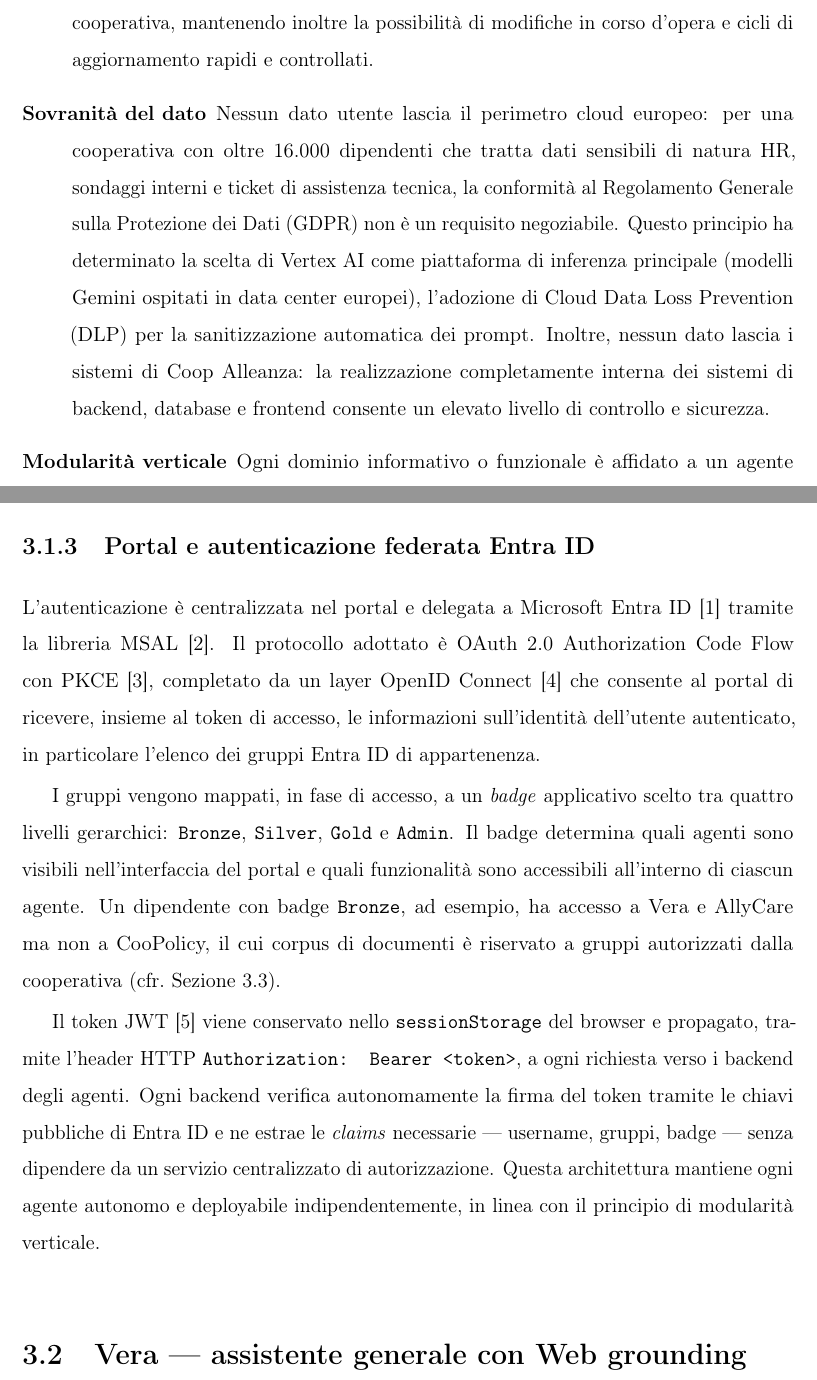
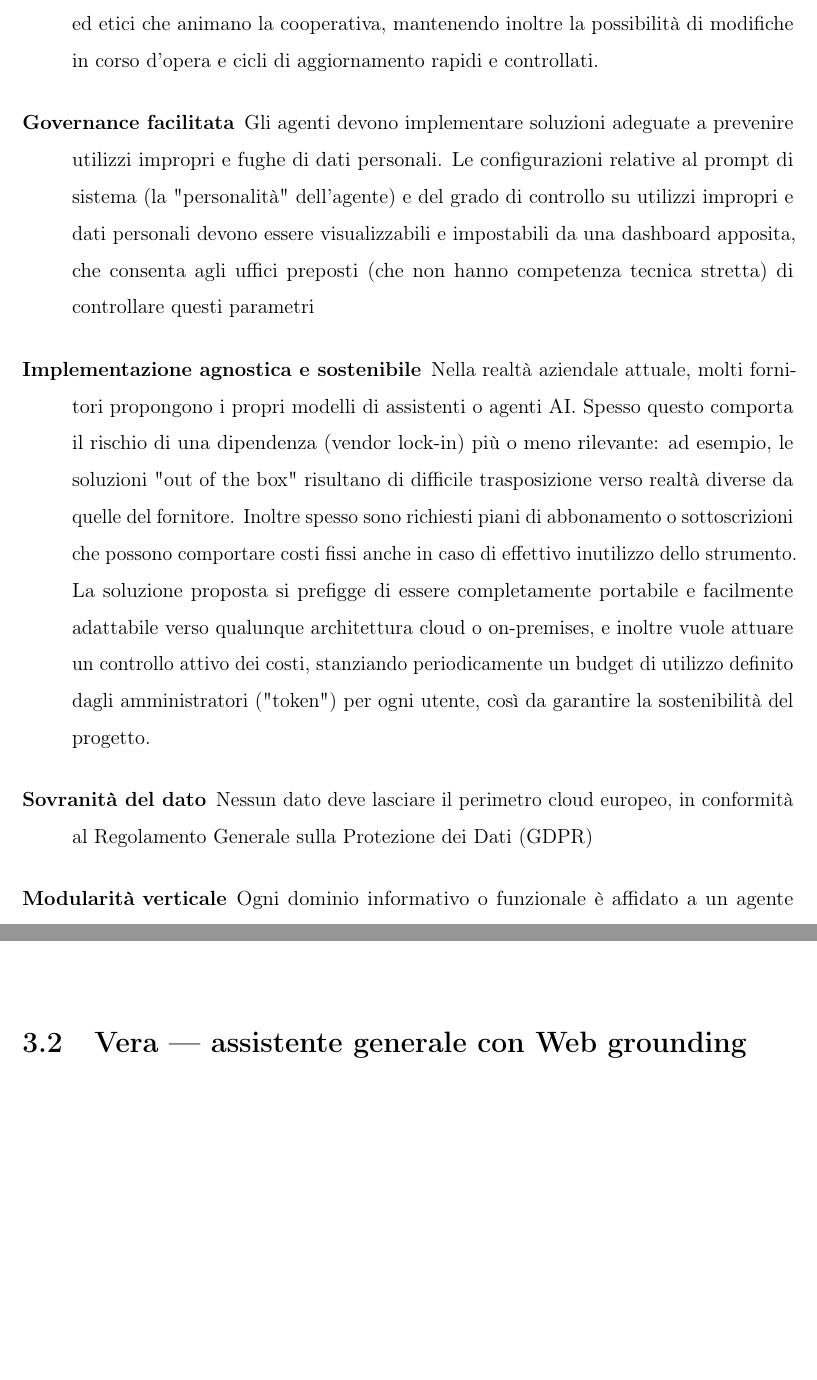
Before and after one commit to dpiccinelli84/unibo-thesis-doc, a LaTeX book (main.tex, which reads chapters/03_agenti_architettura.tex): two parts of pages 18 and 20 of 40, joined at a grey line, cut so that both start at the same text, the shorter picture padded with empty space. Compiled offline with pdfLaTeX.

Commit message:
ancora un po sempre sul 3 aiuto

```diff
--- a/chapters/03_agenti_architettura.tex
+++ b/chapters/03_agenti_architettura.tex
@@ -41,11 +41,20 @@ stabiliti prima di avviare lo sviluppo e mantenuti come requisiti inalterabili d
+    Oltre alla riduzione degli evidenti rischi per la sicurezza del dato, gli strumenti a sviluppo interno possono essere "istruiti" secondo dei "prompt di sistema" stabiliti collegialmente fra i vari uffici interni, facendo sì
     che le risposte prodotte siano conformi ai valori cooperativi ed etici che animano la cooperativa, mantenendo inoltre la possibilità di modifiche in corso d'opera e cicli di aggiornamento rapidi e controllati.
 
+  \item[Governance facilitata]
+    Gli agenti devono implementare soluzioni adeguate a prevenire utilizzi impropri e fughe di dati personali.
+    Le configurazioni relative al prompt di sistema (la "personalità" dell'agente) e del grado di controllo su utilizzi impropri e dati personali devono essere visualizzabili e impostabili da una dashboard apposita,
+    che consenta agli uffici preposti (che non hanno competenza tecnica stretta) di controllare questi parametri
+
+  \item[Implementazione agnostica e sostenibile]
+    Nella realtà aziendale attuale, molti fornitori propongono i propri modelli di assistenti o agenti AI.
+    Spesso questo comporta il rischio di una dipendenza (vendor lock-in) più o meno rilevante: ad esempio, le soluzioni "out of the box" risultano di difficile trasposizione verso realtà
+    diverse da quelle del fornitore. Inoltre spesso sono richiesti piani di abbonamento o sottoscrizioni che possono comportare costi fissi anche in caso di effettivo inutilizzo dello strumento.
+    La soluzione proposta si prefigge di essere completamente portabile e facilmente adattabile verso qualunque architettura cloud o on-premises, e inoltre vuole attuare un controllo attivo dei costi, stanziando
+    periodicamente un budget di utilizzo definito dagli amministratori ("token") per ogni utente, così da garantire la sostenibilità del progetto.
+
   \item[Sovranità del dato]
-  Nessun dato utente lascia il perimetro cloud europeo: per una cooperativa con oltre 16.000 dipendenti che tratta dati sensibili di natura HR, sondaggi
-  interni e ticket di assistenza tecnica, la conformità al Regolamento Generale sulla Protezione dei Dati (GDPR) non è un requisito negoziabile.
-  Questo principio ha determinato la scelta di Vertex AI come piattaforma di inferenza principale (modelli Gemini ospitati in data center europei),
-  l'adozione di Cloud Data Loss Prevention (DLP) per la sanitizzazione automatica dei prompt.
-  Inoltre, nessun dato lascia i sistemi di Coop Alleanza: la realizzazione completamente interna dei sistemi di backend, database e frontend consente un elevato livello di controllo e sicurezza.
+    Nessun dato deve lasciare il perimetro cloud europeo, in conformità al Regolamento Generale sulla Protezione dei Dati (GDPR)
 
   \item[Modularità verticale]
     Ogni dominio informativo o funzionale è affidato a un agente autonomo e indipendente,
@@ -123,38 +139,6 @@ e~\ref{chap:orion-implementazione}.
     Cloud~SQL~PostgreSQL~16.}
   \label{fig:architettura_suite}
 \end{figure}
-
-\subsection{Portal e autenticazione federata Entra ID}
-\label{subsec:agenti-portal-auth}
-
-L'autenticazione è centralizzata nel portal e delegata a Microsoft
-Entra ID~\cite{msft_entra_id} tramite la libreria
-MSAL~\cite{msft_msal}. Il protocollo adottato è OAuth~2.0
-Authorization Code Flow con PKCE~\cite{rfc6749oauth2}, completato da
-un layer OpenID Connect~\cite{oidc1_0core} che consente al portal di
-ricevere, insieme al token di accesso, le informazioni sull'identità
-dell'utente autenticato, in particolare l'elenco dei gruppi Entra ID
-di appartenenza.
-
-I gruppi vengono mappati, in fase di accesso, a un \emph{badge}
-applicativo scelto tra quattro livelli gerarchici: \texttt{Bronze},
-\texttt{Silver}, \texttt{Gold} e \texttt{Admin}. Il badge determina
-quali agenti sono visibili nell'interfaccia del portal e quali
-funzionalità sono accessibili all'interno di ciascun agente. Un
-dipendente con badge \texttt{Bronze}, ad esempio, ha accesso a Vera
-e AllyCare ma non a CooPolicy, il cui corpus di documenti è riservato
-a gruppi autorizzati dalla cooperativa
-(cfr.\ Sezione~\ref{sec:agenti-coopolicy-arch}).
-
-Il token JWT~\cite{rfc7519jwt} viene conservato nello
-\texttt{sessionStorage} del browser e propagato, tramite l'header
-HTTP \texttt{Authorization: Bearer <token>}, a ogni richiesta verso
-i backend degli agenti. Ogni backend verifica autonomamente la firma
-del token tramite le chiavi pubbliche di Entra ID e ne estrae le
-\emph{claims} necessarie --- username, gruppi, badge --- senza
-dipendere da un servizio centralizzato di autorizzazione. Questa
-architettura mantiene ogni agente autonomo e deployabile
-indipendentemente, in linea con il principio di modularità verticale.
 
 % La figura è commentata: sarà scommentata quando il diagramma è pronto.
 % Notare la sintassi: % all'inizio della riga commenta l'intera riga.
```
Also changed, not shown: chapters/03_agenti_architettura.tex (49 more changed lines). Lines whose indentation alone changed are shown as unchanged.
